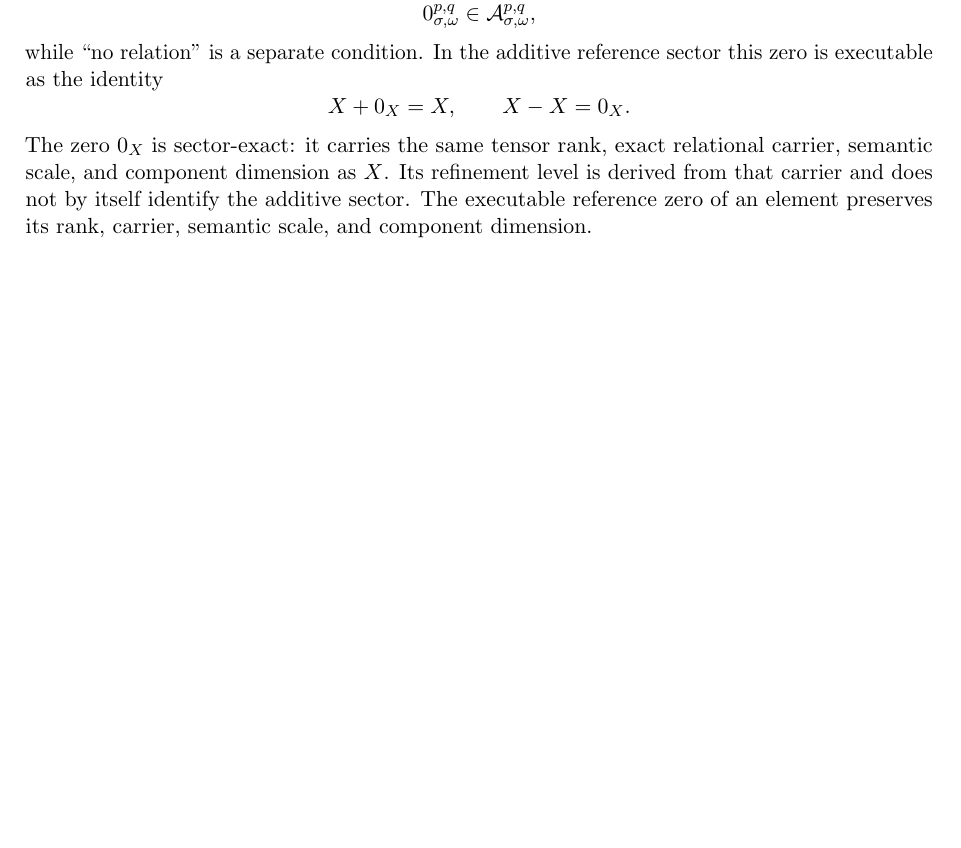
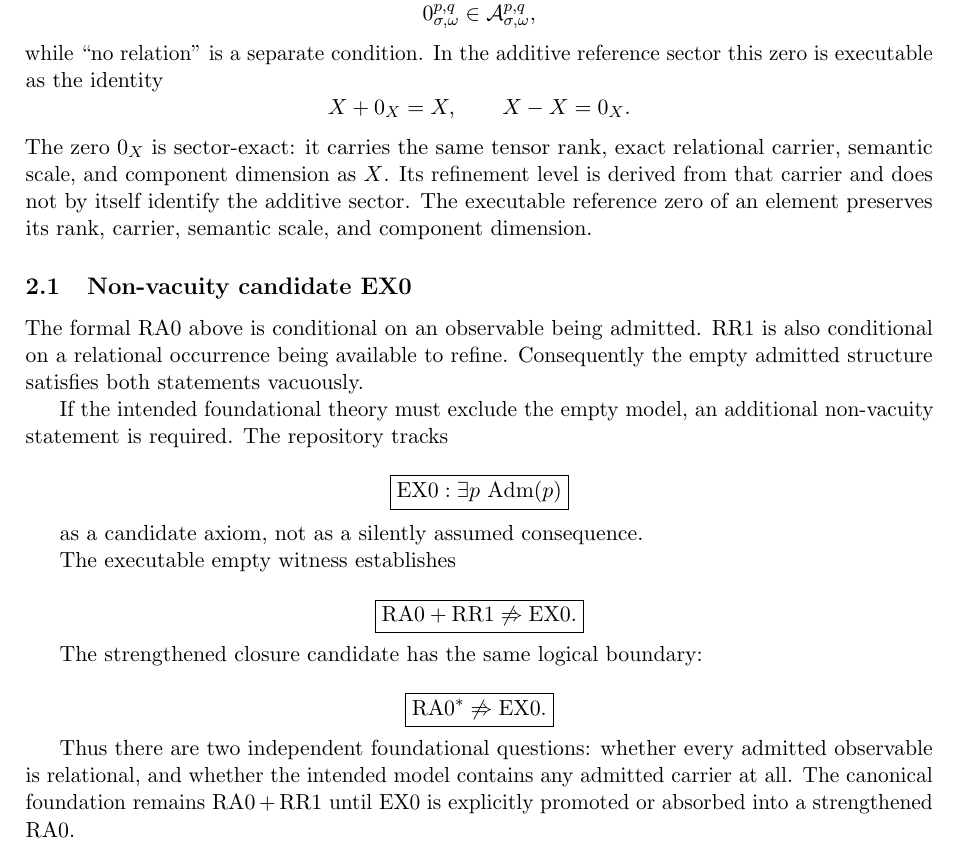
Before and after one commit to AdrianLipa90/Relational-Dynamic-State-Space, a LaTeX paper (monograph/main.tex): part of page 2 of 12 before the commit and part of page 2 of 13 after it, cut so that both start at the same text, the shorter picture padded with empty space. Compiled offline with pdfLaTeX.

Commit message:
docs: add EX0 non-vacuity candidate to monograph

```diff
--- a/monograph/main.tex
+++ b/monograph/main.tex
@@ -116,6 +116,51 @@ Its refinement level is derived from that carrier and does not by itself
 identify the additive sector.
 The executable reference zero of an element preserves its rank, carrier,
 semantic scale, and component dimension.
+
+\subsection{Non-vacuity candidate EX0}
+
+The formal RA0 above is conditional on an observable being admitted. RR1 is
+also conditional on a relational occurrence being available to refine.
+Consequently the empty admitted structure satisfies both statements
+vacuously.
+
+If the intended foundational theory must exclude the empty model, an
+additional non-vacuity statement is required. The repository tracks
+
+\[
+\boxed{
+\mathrm{EX0}:
+\exists p\,\operatorname{Adm}(p)
+}
+\]
+
+as a candidate axiom, not as a silently assumed consequence.
+
+The executable empty witness establishes
+
+\[
+\boxed{
+\mathrm{RA0}+\mathrm{RR1}
+\not\Rightarrow
+\mathrm{EX0}.
+}
+\]
+
+The strengthened closure candidate has the same logical boundary:
+
+\[
+\boxed{
+\mathrm{RA0}^{*}
+\not\Rightarrow
+\mathrm{EX0}.
+}
+\]
+
+Thus there are two independent foundational questions: whether every admitted
+observable is relational, and whether the intended model contains any
+admitted carrier at all. The canonical foundation remains
+\(\mathrm{RA0}+\mathrm{RR1}\) until EX0 is explicitly promoted or absorbed
+into a strengthened RA0.
 
 \section{Minimal carrier and minimal distinction}
 
```
